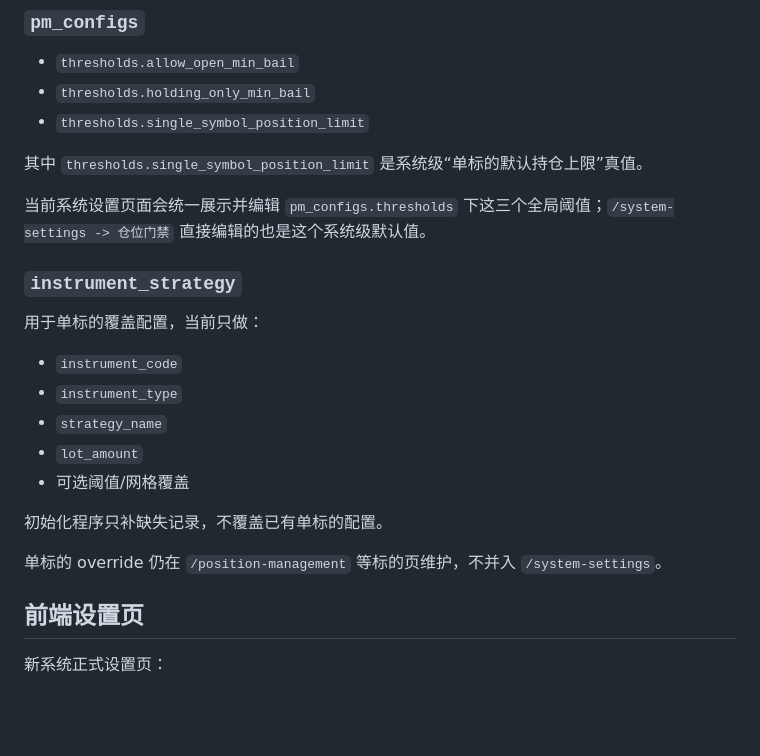
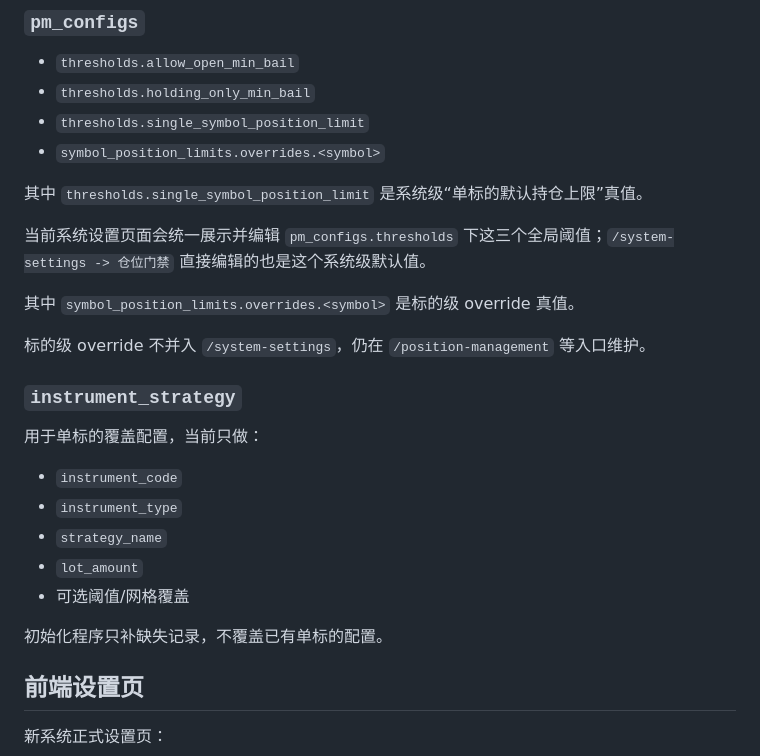
Before and after one commit to dao1oad/fqpack-next, a Markdown page: docs/current/configuration.md, the part around the change. Drawn GitHub-style; blank space fills up the shorter version.

Commit message:
docs: clarify symbol override source

```diff
--- a/docs/current/configuration.md
+++ b/docs/current/configuration.md
@@ -169,10 +169,15 @@
 - `thresholds.allow_open_min_bail`
 - `thresholds.holding_only_min_bail`
 - `thresholds.single_symbol_position_limit`
+- `symbol_position_limits.overrides.<symbol>`
 
 其中 `thresholds.single_symbol_position_limit` 是系统级“单标的默认持仓上限”真值。
 
 当前系统设置页面会统一展示并编辑 `pm_configs.thresholds` 下这三个全局阈值；`/system-settings -> 仓位门禁` 直接编辑的也是这个系统级默认值。
+
+其中 `symbol_position_limits.overrides.<symbol>` 是标的级 override 真值。
+
+标的级 override 不并入 `/system-settings`，仍在 `/position-management` 等入口维护。
 
 ### `instrument_strategy`
 
@@ -185,8 +190,6 @@
 - 可选阈值/网格覆盖
 
 初始化程序只补缺失记录，不覆盖已有单标的配置。
-
-单标的 override 仍在 `/position-management` 等标的页维护，不并入 `/system-settings`。
 
 ## 前端设置页
 
```
